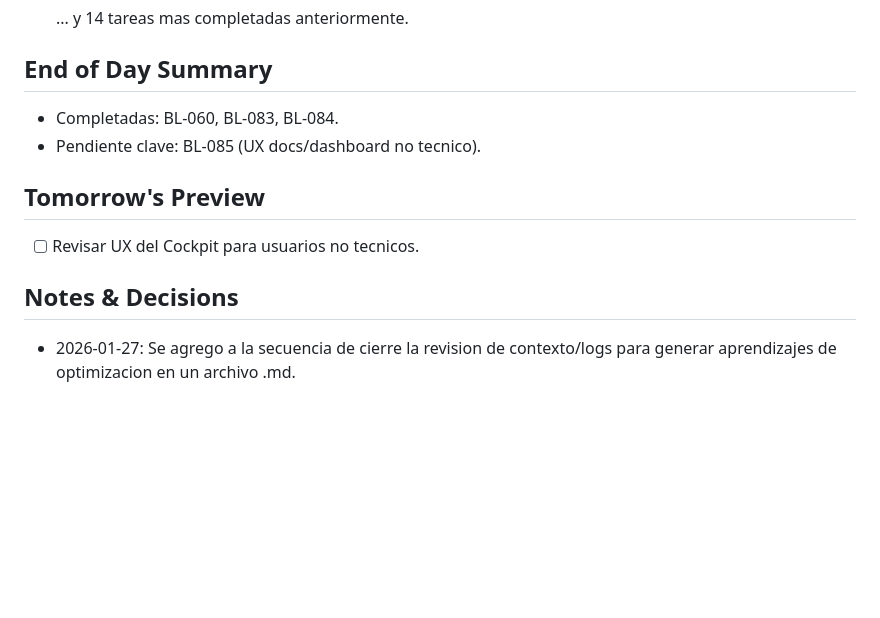
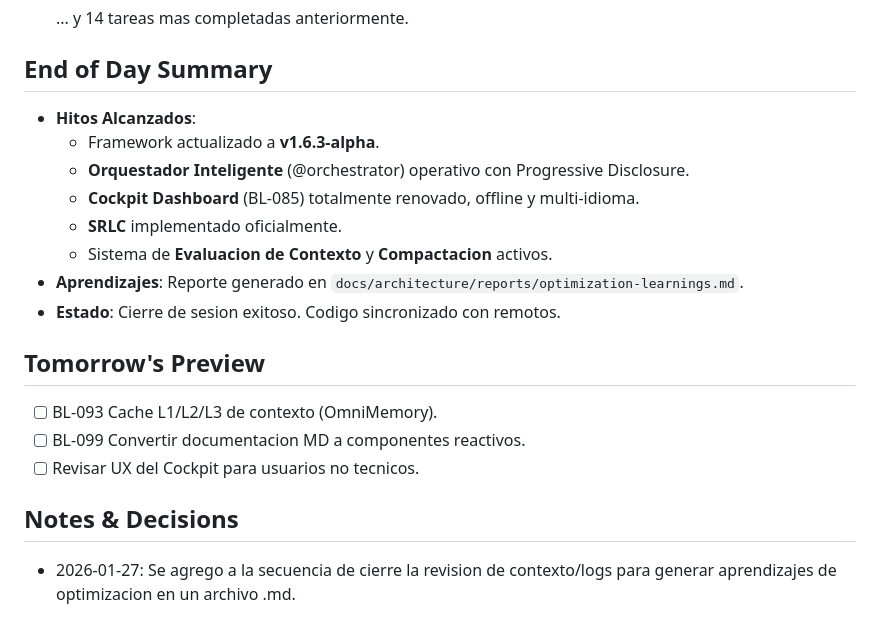
Before and after one commit to n30j0su3/Model-Agnostic-AI-Personal-Assistant-Framework, a Markdown page: sessions/SESSION.md, the part around the change. Rendered like a GitHub page; blank space fills up the shorter version.

Commit message:
chore: session close - generated optimization report and updated session log

```diff
--- a/sessions/SESSION.md
+++ b/sessions/SESSION.md
@@ -42,14 +42,23 @@ Continuar con el desarrollo.
 - [x] ... y 14 tareas mas completadas anteriormente.
 ## End of Day Summary
 
-- Completadas: BL-060, BL-083, BL-084.
-- Pendiente clave: BL-085 (UX docs/dashboard no tecnico).
+- **Hitos Alcanzados**:
+  - Framework actualizado a **v1.6.3-alpha**.
+  - **Orquestador Inteligente** (@orchestrator) operativo con Progressive Disclosure.
+  - **Cockpit Dashboard** (BL-085) totalmente renovado, offline y multi-idioma.
+  - **SRLC** implementado oficialmente.
+  - Sistema de **Evaluacion de Contexto** y **Compactacion** activos.
+- **Aprendizajes**: Reporte generado en `docs/architecture/reports/optimization-learnings.md`.
+- **Estado**: Cierre de sesion exitoso. Codigo sincronizado con remotos.
 
 ## Tomorrow's Preview
 
+- [ ] BL-093 Cache L1/L2/L3 de contexto (OmniMemory).
+- [ ] BL-099 Convertir documentacion MD a componentes reactivos.
 - [ ] Revisar UX del Cockpit para usuarios no tecnicos.
 
 ## Notes & Decisions
+
 
 - 2026-01-27: Se agrego a la secuencia de cierre la revision de contexto/logs para generar aprendizajes de optimizacion en un archivo .md.
 - 2026-01-27 16:34 Orchestrator: Completado local: 1
```
Also changed, not shown: 1 other file.
